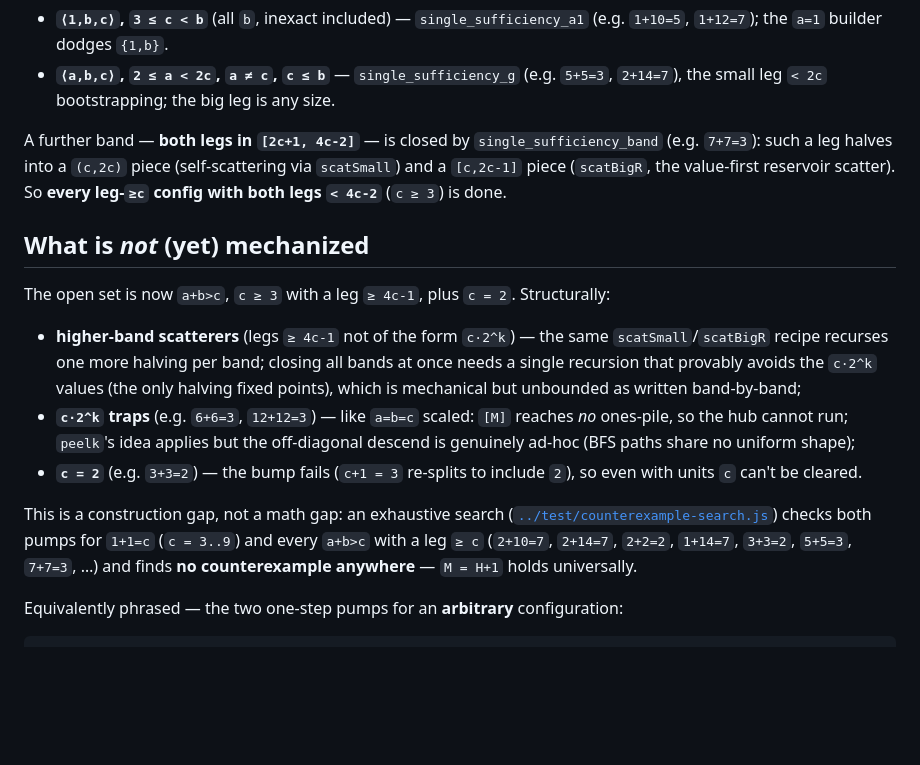
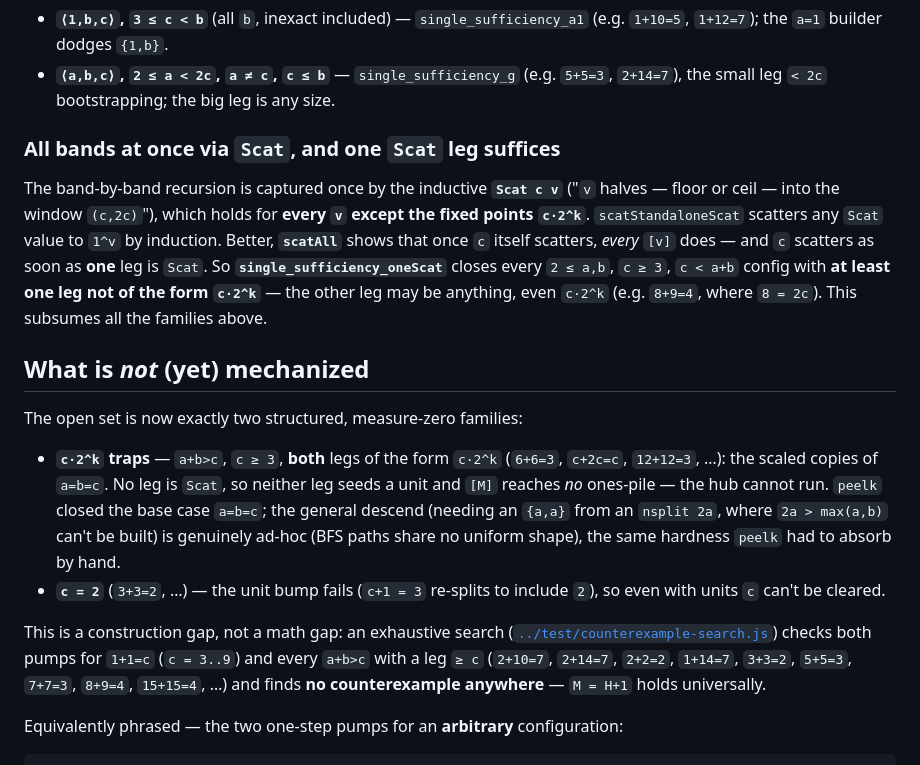
Before and after one commit to emblaisdell/yastupid, a Markdown page: lean/README.md, the part around the change. Drawn GitHub-style; blank space fills up the shorter version.

Commit message:
Docs: residual narrowed to c*2^k traps (c>=3) + c=2; Scat/oneScat close all else

```diff
--- a/lean/README.md
+++ b/lean/README.md
@@ -291,30 +291,34 @@ the first unit) closes:
 - **`⟨a,b,c⟩`, `2 ≤ a < 2c`, `a ≠ c`, `c ≤ b`** — `single_sufficiency_g` (e.g. `5+5=3`,
   `2+14=7`), the small leg `< 2c` bootstrapping; the big leg is any size.
 
-A further band — **both legs in `[2c+1, 4c-2]`** — is closed by
-`single_sufficiency_band` (e.g. `7+7=3`): such a leg halves into a `(c,2c)` piece
-(self-scattering via `scatSmall`) and a `[c,2c-1]` piece (`scatBigR`, the value-first
-reservoir scatter).  So **every leg-`≥c` config with both legs `< 4c-2`** (`c ≥ 3`) is
-done.
+### All bands at once via `Scat`, and one `Scat` leg suffices
+
+The band-by-band recursion is captured once by the inductive **`Scat c v`** ("`v`
+halves — floor or ceil — into the window `(c,2c)`"), which holds for **every `v`
+except the fixed points `c·2^k`**.  `scatStandaloneScat` scatters any `Scat` value to
+`1^v` by induction.  Better, **`scatAll`** shows that once `c` itself scatters, *every*
+`[v]` does — and `c` scatters as soon as **one** leg is `Scat`.  So
+**`single_sufficiency_oneScat`** closes every `2 ≤ a,b`, `c ≥ 3`, `c < a+b` config with
+**at least one leg not of the form `c·2^k`** — the other leg may be anything, even
+`c·2^k` (e.g. `8+9=4`, where `8 = 2c`).  This subsumes all the families above.
 
 ## What is *not* (yet) mechanized
 
-The open set is now `a+b>c`, `c ≥ 3` with a leg `≥ 4c-1`, plus `c = 2`. Structurally:
-- **higher-band scatterers** (legs `≥ 4c-1` not of the form `c·2^k`) — the same
-  `scatSmall`/`scatBigR` recipe recurses one more halving per band; closing all bands
-  at once needs a single recursion that provably avoids the `c·2^k` values (the only
-  halving fixed points), which is mechanical but unbounded as written band-by-band;
-- **`c·2^k` traps** (e.g. `6+6=3`, `12+12=3`) — like `a=b=c` scaled: `[M]` reaches *no*
-  ones-pile, so the hub cannot run; `peelk`'s idea applies but the off-diagonal
-  descend is genuinely ad-hoc (BFS paths share no uniform shape);
-- **`c = 2`** (e.g. `3+3=2`) — the bump fails (`c+1 = 3` re-splits to include `2`), so
-  even with units `c` can't be cleared.
+The open set is now exactly two structured, measure-zero families:
+- **`c·2^k` traps** — `a+b>c`, `c ≥ 3`, **both** legs of the form `c·2^k`
+  (`6+6=3`, `c+2c=c`, `12+12=3`, …): the scaled copies of `a=b=c`.  No leg is `Scat`,
+  so neither leg seeds a unit and `[M]` reaches *no* ones-pile — the hub cannot run.
+  `peelk` closed the base case `a=b=c`; the general descend (needing an `{a,a}` from an
+  `nsplit 2a`, where `2a > max(a,b)` can't be built) is genuinely ad-hoc (BFS paths
+  share no uniform shape), the same hardness `peelk` had to absorb by hand.
+- **`c = 2`** (`3+3=2`, …) — the unit bump fails (`c+1 = 3` re-splits to include `2`),
+  so even with units `c` can't be cleared.
 
 This is a construction gap, not a math gap: an exhaustive search
 ([`../test/counterexample-search.js`](../test/counterexample-search.js)) checks both
 pumps for `1+1=c` (`c = 3..9`) and every `a+b>c` with a leg `≥ c` (`2+10=7`, `2+14=7`,
-`2+2=2`, `1+14=7`, `3+3=2`, `5+5=3`, `7+7=3`, …) and finds **no counterexample
-anywhere** — `M = H+1` holds universally.
+`2+2=2`, `1+14=7`, `3+3=2`, `5+5=3`, `7+7=3`, `8+9=4`, `15+15=4`, …) and finds **no
+counterexample anywhere** — `M = H+1` holds universally.
 
 Equivalently phrased — the two one-step pumps for an **arbitrary** configuration:
 
```
